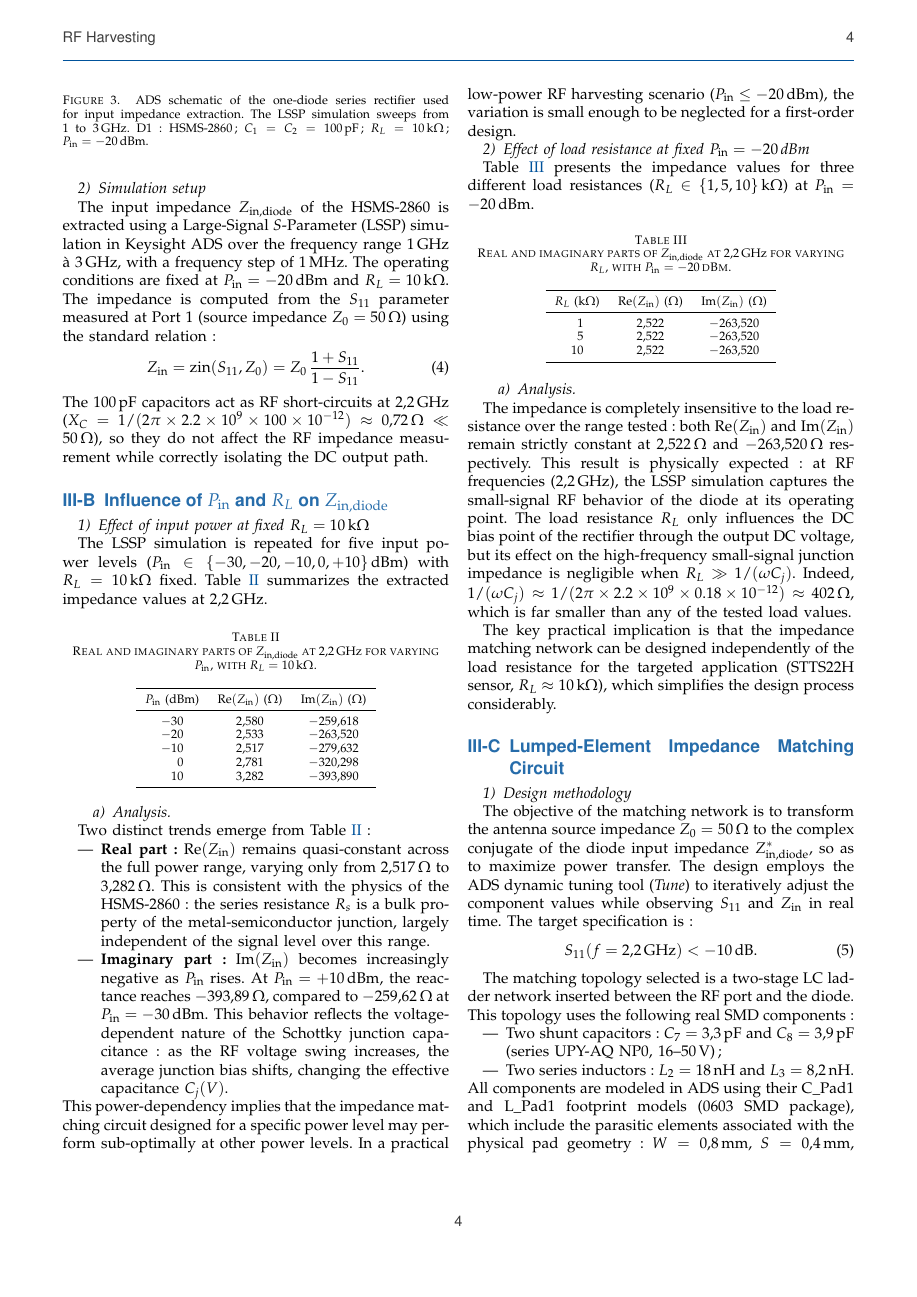
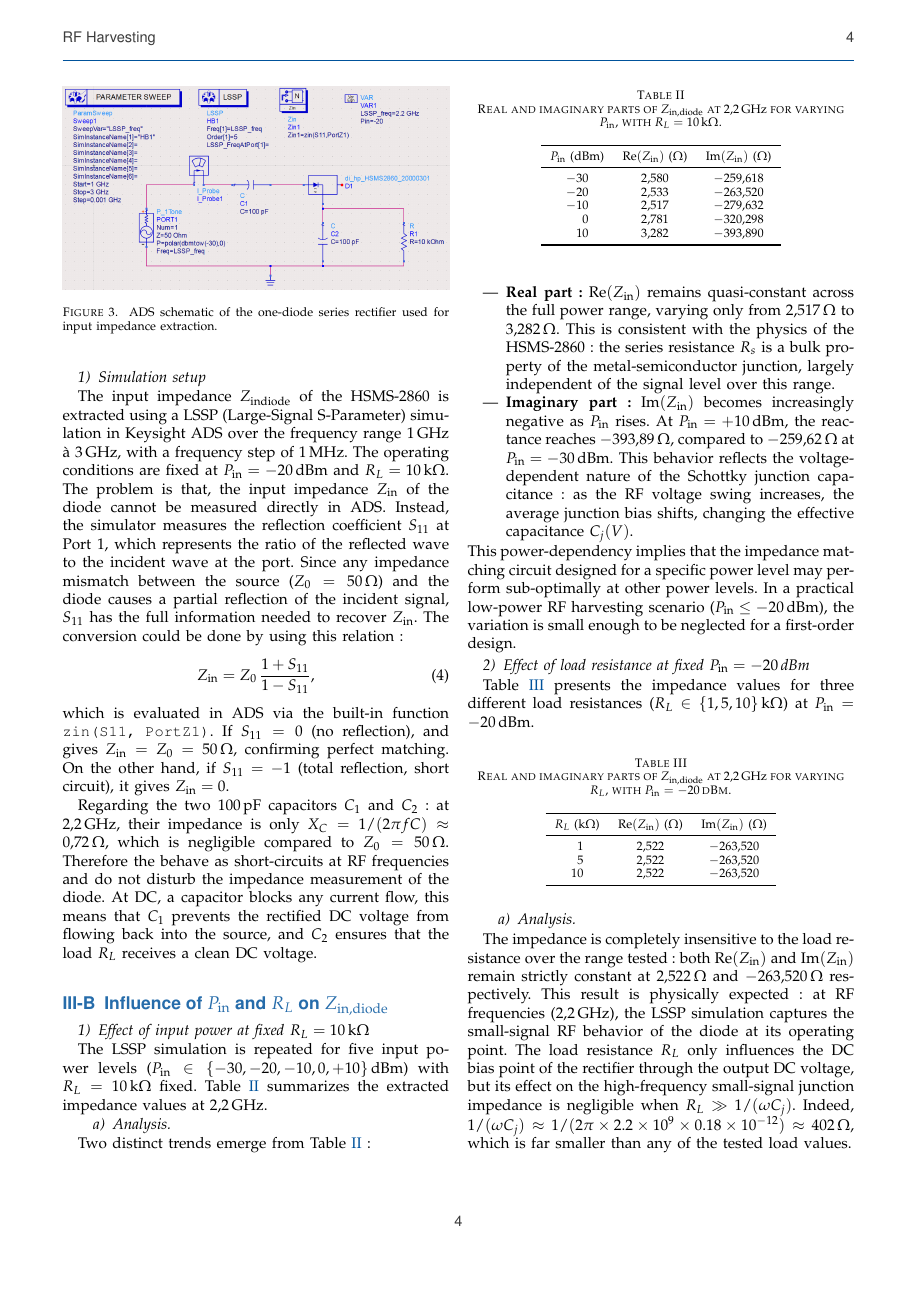
Before and after one commit to rdkwcz08/rapport_rf_2026, a LaTeX paper (main.tex, which reads sections/04_task3_1.tex): page 4 of 7. Compiled offline with pdfLaTeX; a missing font is replaced by an installed copy or a similar font; a LaTeX package or settings file that is missing is left out.

Commit message:
seb_corrections

```diff
--- a/sections/04_task3_1.tex
+++ b/sections/04_task3_1.tex
@@ -82,3 +77,4 @@ The impedance $Z_\mathrm{in}$ is extracted via the ADS equation block:
 
 \begin{figure}[htbp]
     \centering
+    \includegraphics[width=\linewidth]{images/schematic_one_diode.png}
@@ -86,32 +81,45 @@ The impedance $Z_\mathrm{in}$ is extracted via the ADS equation block:
     \caption{ADS schematic of the one-diode series rectifier used for
-             input impedance extraction.
-             The LSSP simulation sweeps from 1 to 3\,GHz.
-             D1: HSMS-2860; $C_1 = C_2 = 100$\,pF; $R_L = 10$\,k$\Omega$;
-             $P_\mathrm{in} = -20$\,dBm.}
+             input impedance extraction.}
     \label{fig:schematic_one_diode}
 \end{figure}
 
 \subsubsection{Simulation setup}
 
-The input impedance $Z_\mathrm{in,diode}$ of the HSMS-2860 is extracted using
-a Large-Signal $S$-Parameter (LSSP) simulation in Keysight ADS over the
+The input impedance $Z_\mathrm{indiode}$ of the HSMS-2860 is extracted using
+a LSSP (Large-Signal S-Parameter) simulation in Keysight ADS over the
 frequency range \SIrange{1}{3}{\giga\hertz}, with a frequency step of
 \SI{1}{\mega\hertz}.
 The operating conditions are fixed at $P_\mathrm{in} = -20\,\text{dBm}$ and
 $R_L = \SI{10}{\kilo\ohm}$.
-The impedance is computed from the $S_{11}$ parameter measured at Port~1
-(source impedance $Z_0 = \SI{50}{\ohm}$) using the standard relation:
+The problem is that, the input impedance $Z_\mathrm{in}$ of the diode cannot be measured
+directly in ADS. Instead, the simulator measures the reflection
+coefficient $S_{11}$ at Port~1, which represents the ratio of the
+reflected wave to the incident wave at the port. Since any impedance
+mismatch between the source ($Z_0 = \SI{50}{\ohm}$) and the diode
+causes a partial reflection of the incident signal, $S_{11}$ has
+the full information needed to recover $Z_\mathrm{in}$. The conversion could be done by using this relation:
 %
 \begin{equation}
-    Z_\mathrm{in} = \mathrm{zin}(S_{11}, Z_0)
-    = Z_0 \,\frac{1 + S_{11}}{1 - S_{11}}.
+    Z_\mathrm{in} = Z_0 \,\frac{1 + S_{11}}{1 - S_{11}},
     \label{eq:zin_from_s11}
 \end{equation}
 %
-The 100\,pF capacitors act as RF short-circuits at \SI{2.2}{\giga\hertz}
-($X_C = 1/(2\pi \times 2.2\times10^9 \times 100\times10^{-12}) \approx
-\SI{0.72}{\ohm} \ll \SI{50}{\ohm}$), so they do not affect the RF impedance
-measurement while correctly isolating the DC output path.
+which is evaluated in ADS via the built-in function
+\texttt{zin(S11, PortZ1)}.
+If $S_{11} = 0$ (no reflection),
+and gives $Z_\mathrm{in} = Z_0 =
+\SI{50}{\ohm}$, confirming perfect matching. On the other hand, if $S_{11} = -1$
+(total reflection, short circuit), it gives $Z_\mathrm{in} = 0$.
+
+Regarding the two \SI{100}{\pico\farad} capacitors $C_1$ and $C_2$:
+at \SI{2.2}{\giga\hertz}, their impedance is only
+$X_C = 1/(2\pi f C) \approx \SI{0.72}{\ohm}$, which is negligible
+compared to $Z_0 = \SI{50}{\ohm}$. Therefore the behave as
+short-circuits at RF frequencies and do not disturb the impedance
+measurement of the diode. At DC, a capacitor blocks any
+current flow, this means that $C_1$ prevents the
+rectified DC voltage from flowing back into the source, and $C_2$
+ensures that the load $R_L$ receives a clean DC voltage.
 
 % ------------------------------------------------------------
 \subsection{Influence of \texorpdfstring{$P_\mathrm{in}$}{Pin} and
```
Also changed, not shown: images/schematic_one_diode.png (added), sections/04_task3_1.tex (42 more changed lines).
